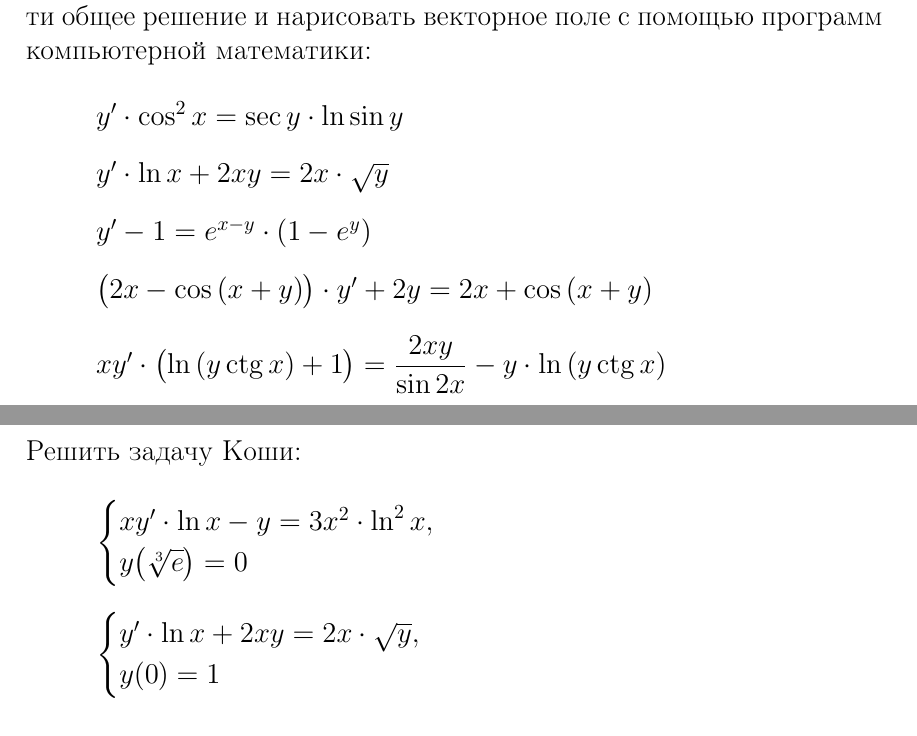
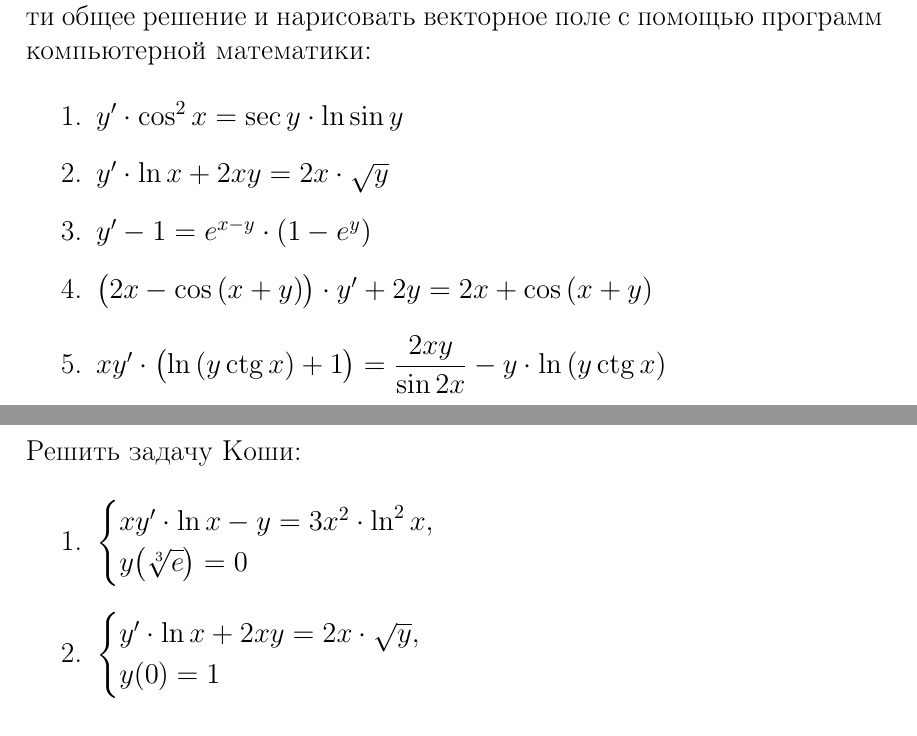
Before and after one commit to Maingart/lab2, a LaTeX document (main.tex, which reads tasks/task1.tex, tasks/task2.tex): two parts of pages 4 and 10 of 12, joined at a grey line, cut so that both start at the same text. Compiled offline with pdfLaTeX.

Commit message:
Add numeration

```diff
--- a/tasks/task1.tex
+++ b/tasks/task1.tex
@@ -5,7 +5,7 @@
 Для следующих дифференциальных уравнений определить тип, найти общее
 решение и нарисовать векторное поле с помощью программ компьютерной математики:
 
-\begin{enumerate}[label={}]
+\begin{enumerate}
 	\item $ \equationFirst $
 	\item $ \equationSecond $
 	\item $ \equationThird $
--- a/tasks/task2.tex
+++ b/tasks/task2.tex
@@ -5,7 +5,7 @@
 
 Решить задачу Коши:
 
-\begin{enumerate}[label={}]
+\begin{enumerate}
 	\item
 		\customCases
 			{\equationFirst}
```
Also changed, not shown: main.pdf.
